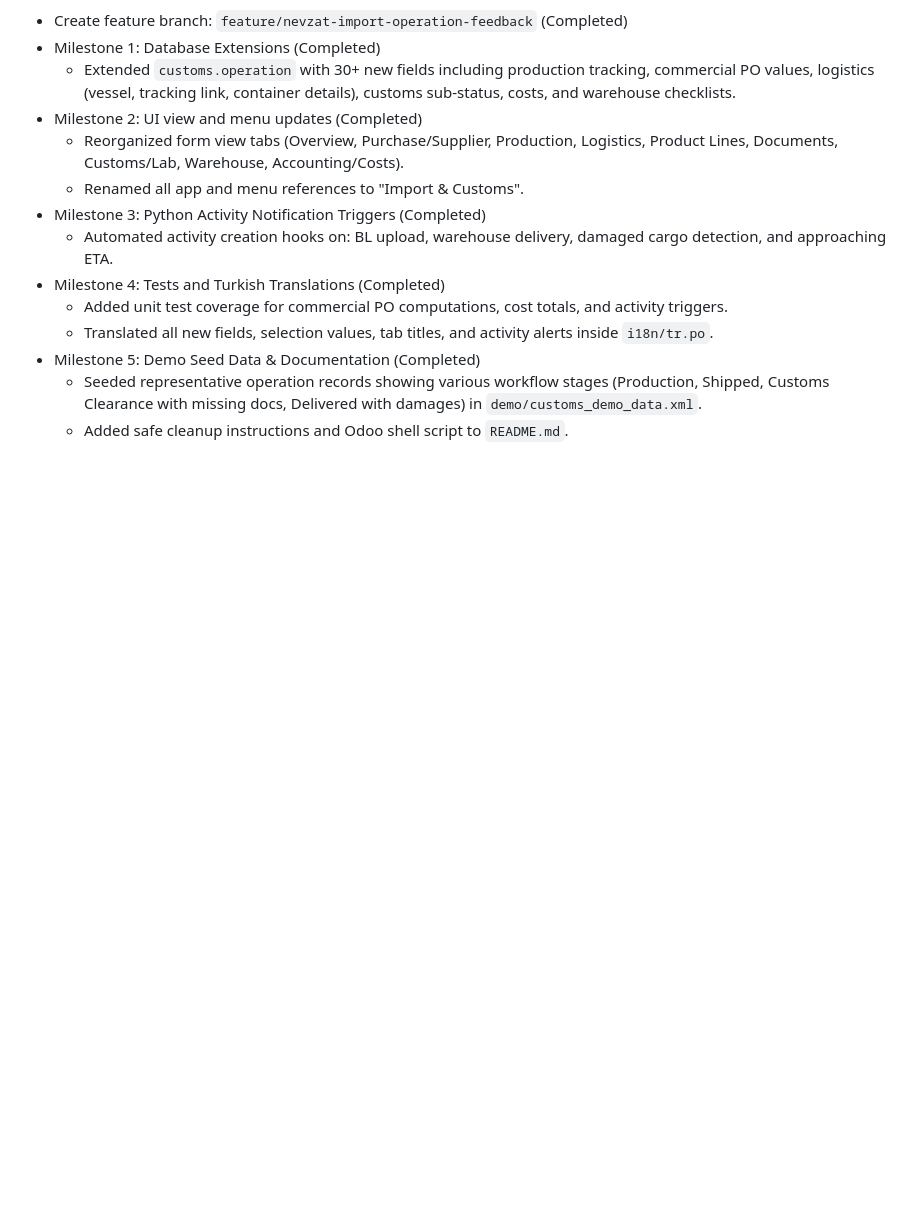
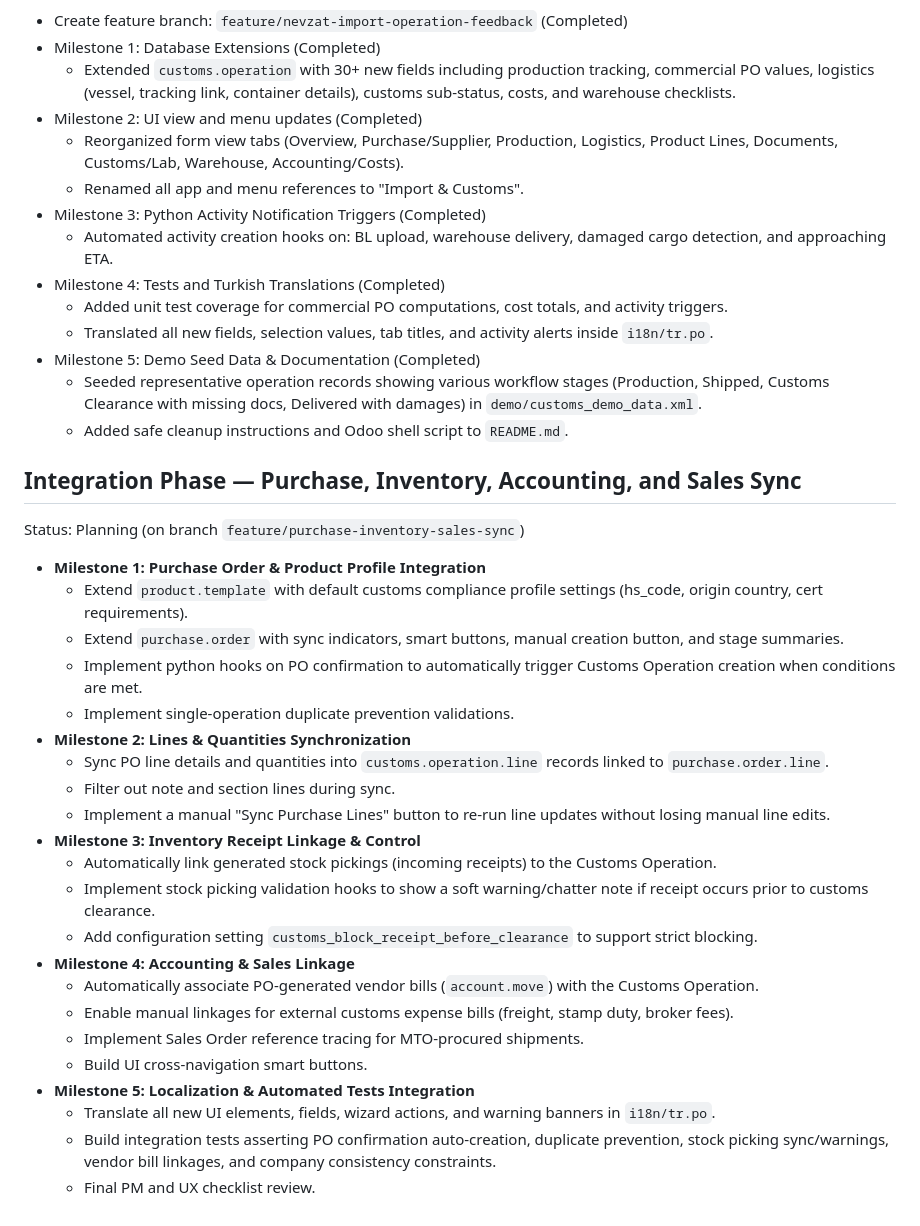
Before and after one commit to rezar-84/midvex_customs_op, a Markdown page: docs/09_IMPLEMENTATION_PLAN.md, the part around the change. Drawn GitHub-style; blank space fills up the shorter version.

Commit message:
Update docs/09_IMPLEMENTATION_PLAN.md to add sync and integration phase milestones

```diff
--- a/docs/09_IMPLEMENTATION_PLAN.md
+++ b/docs/09_IMPLEMENTATION_PLAN.md
@@ -226,3 +226,30 @@ Status: Complete
 - Milestone 5: Demo Seed Data & Documentation (Completed)
   - Seeded representative operation records showing various workflow stages (Production, Shipped, Customs Clearance with missing docs, Delivered with damages) in `demo/customs_demo_data.xml`.
   - Added safe cleanup instructions and Odoo shell script to `README.md`.
+
+## Integration Phase — Purchase, Inventory, Accounting, and Sales Sync
+
+Status: Planning (on branch `feature/purchase-inventory-sales-sync`)
+
+- **Milestone 1: Purchase Order & Product Profile Integration**
+  - Extend `product.template` with default customs compliance profile settings (hs_code, origin country, cert requirements).
+  - Extend `purchase.order` with sync indicators, smart buttons, manual creation button, and stage summaries.
+  - Implement python hooks on PO confirmation to automatically trigger Customs Operation creation when conditions are met.
+  - Implement single-operation duplicate prevention validations.
+- **Milestone 2: Lines & Quantities Synchronization**
+  - Sync PO line details and quantities into `customs.operation.line` records linked to `purchase.order.line`.
+  - Filter out note and section lines during sync.
+  - Implement a manual "Sync Purchase Lines" button to re-run line updates without losing manual line edits.
+- **Milestone 3: Inventory Receipt Linkage & Control**
+  - Automatically link generated stock pickings (incoming receipts) to the Customs Operation.
+  - Implement stock picking validation hooks to show a soft warning/chatter note if receipt occurs prior to customs clearance.
+  - Add configuration setting `customs_block_receipt_before_clearance` to support strict blocking.
+- **Milestone 4: Accounting & Sales Linkage**
+  - Automatically associate PO-generated vendor bills (`account.move`) with the Customs Operation.
+  - Enable manual linkages for external customs expense bills (freight, stamp duty, broker fees).
+  - Implement Sales Order reference tracing for MTO-procured shipments.
+  - Build UI cross-navigation smart buttons.
+- **Milestone 5: Localization & Automated Tests Integration**
+  - Translate all new UI elements, fields, wizard actions, and warning banners in `i18n/tr.po`.
+  - Build integration tests asserting PO confirmation auto-creation, duplicate prevention, stock picking sync/warnings, vendor bill linkages, and company consistency constraints.
+  - Final PM and UX checklist review.
```
